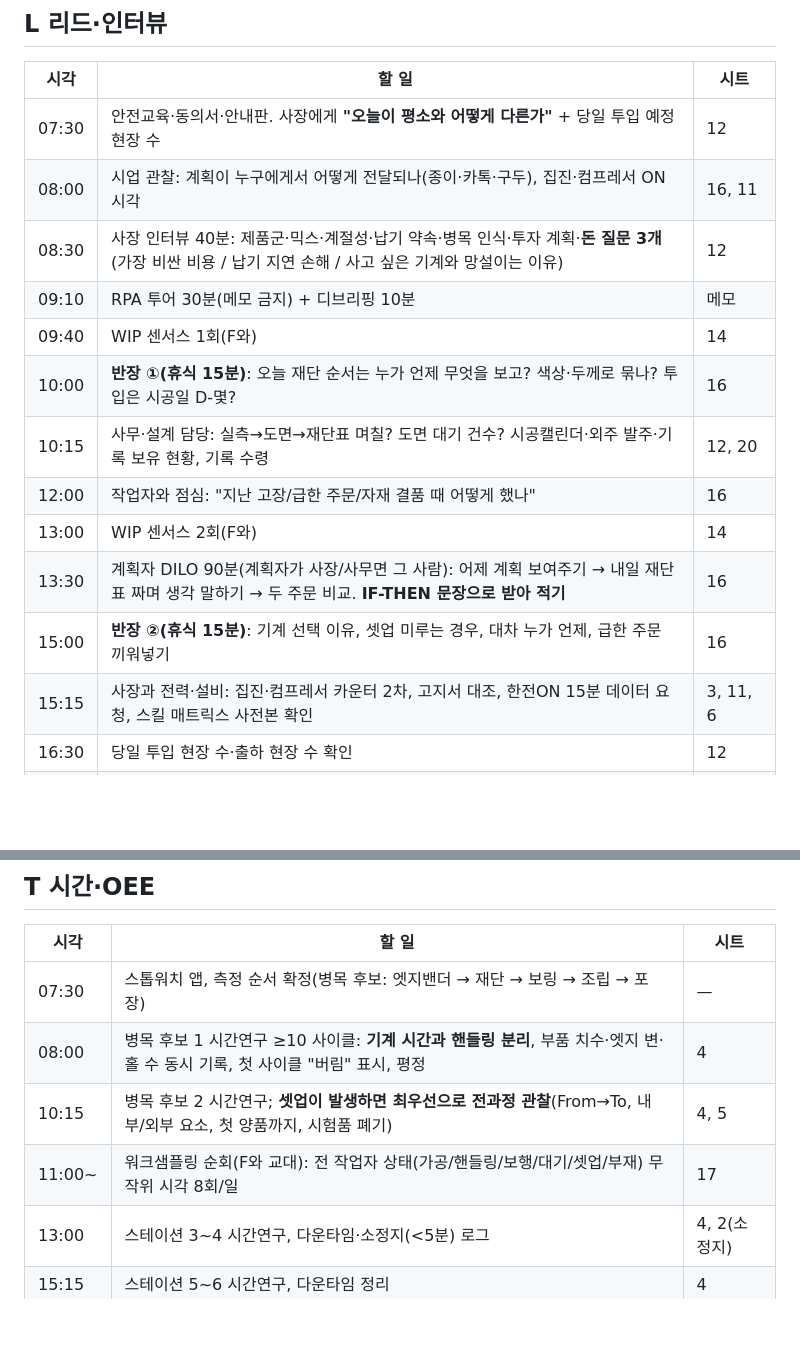
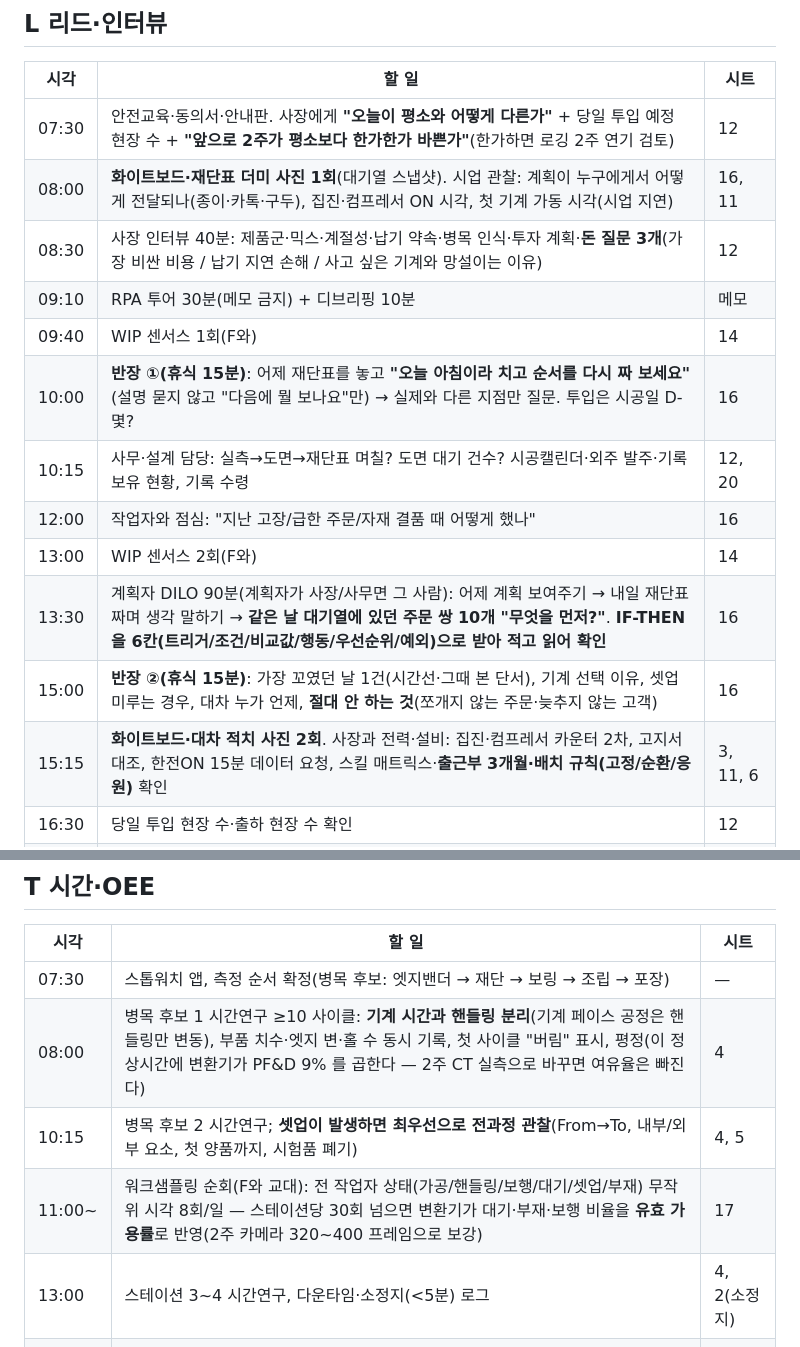
Before and after one commit to nottalggak/claude_mem, a Markdown page: factory-twin/docs/05_역할별_현장카드.md, 2 parts joined by grey strips. Drawn GitHub-style; blank space fills up the shorter version.

Commit message:
현장 카드(05)·한장요약(07)·로드맵(02)에 4차 리서치 반영: 2주 부하 질문, 화이트보드 사진 2회, 재연 구술·쌍대비교·금지 규칙 인터뷰 순서, 출근부·배치 규칙, PF&D·유효 가용률 주석, 유지 단계·검증 도구 체인
Co-Authored-By: Claude Fable 5.1 <noreply@anthropic.com>
Claude-Session: https://claude.ai/code/session_01C9gxnGPi1S4WKTrmxT1DyB

```diff
--- a/factory-twin/docs/05_역할별_현장카드.md
+++ b/factory-twin/docs/05_역할별_현장카드.md
@@ -7,18 +7,18 @@
 ## L 리드·인터뷰
 | 시각 | 할 일 | 시트 |
 |---|---|---|
-| 07:30 | 안전교육·동의서·안내판. 사장에게 **"오늘이 평소와 어떻게 다른가"** + 당일 투입 예정 현장 수 | 12 |
-| 08:00 | 시업 관찰: 계획이 누구에게서 어떻게 전달되나(종이·카톡·구두), 집진·컴프레서 ON 시각 | 16, 11 |
+| 07:30 | 안전교육·동의서·안내판. 사장에게 **"오늘이 평소와 어떻게 다른가"** + 당일 투입 예정 현장 수 + **"앞으로 2주가 평소보다 한가한가 바쁜가"**(한가하면 로깅 2주 연기 검토) | 12 |
+| 08:00 | **화이트보드·재단표 더미 사진 1회**(대기열 스냅샷). 시업 관찰: 계획이 누구에게서 어떻게 전달되나(종이·카톡·구두), 집진·컴프레서 ON 시각, 첫 기계 가동 시각(시업 지연) | 16, 11 |
 | 08:30 | 사장 인터뷰 40분: 제품군·믹스·계절성·납기 약속·병목 인식·투자 계획·**돈 질문 3개**(가장 비싼 비용 / 납기 지연 손해 / 사고 싶은 기계와 망설이는 이유) | 12 |
 | 09:10 | RPA 투어 30분(메모 금지) + 디브리핑 10분 | 메모 |
 | 09:40 | WIP 센서스 1회(F와) | 14 |
-| 10:00 | **반장 ①(휴식 15분)**: 오늘 재단 순서는 누가 언제 무엇을 보고? 색상·두께로 묶나? 투입은 시공일 D-몇? | 16 |
+| 10:00 | **반장 ①(휴식 15분)**: 어제 재단표를 놓고 **"오늘 아침이라 치고 순서를 다시 짜 보세요"**(설명 묻지 않고 "다음에 뭘 보나요"만) → 실제와 다른 지점만 질문. 투입은 시공일 D-몇? | 16 |
 | 10:15 | 사무·설계 담당: 실측→도면→재단표 며칠? 도면 대기 건수? 시공캘린더·외주 발주·기록 보유 현황, 기록 수령 | 12, 20 |
 | 12:00 | 작업자와 점심: "지난 고장/급한 주문/자재 결품 때 어떻게 했나" | 16 |
 | 13:00 | WIP 센서스 2회(F와) | 14 |
-| 13:30 | 계획자 DILO 90분(계획자가 사장/사무면 그 사람): 어제 계획 보여주기 → 내일 재단표 짜며 생각 말하기 → 두 주문 비교. **IF-THEN 문장으로 받아 적기** | 16 |
-| 15:00 | **반장 ②(휴식 15분)**: 기계 선택 이유, 셋업 미루는 경우, 대차 누가 언제, 급한 주문 끼워넣기 | 16 |
-| 15:15 | 사장과 전력·설비: 집진·컴프레서 카운터 2차, 고지서 대조, 한전ON 15분 데이터 요청, 스킬 매트릭스 사전본 확인 | 3, 11, 6 |
+| 13:30 | 계획자 DILO 90분(계획자가 사장/사무면 그 사람): 어제 계획 보여주기 → 내일 재단표 짜며 생각 말하기 → **같은 날 대기열에 있던 주문 쌍 10개 "무엇을 먼저?"**. **IF-THEN 을 6칸(트리거/조건/비교값/행동/우선순위/예외)으로 받아 적고 읽어 확인** | 16 |
+| 15:00 | **반장 ②(휴식 15분)**: 가장 꼬였던 날 1건(시간선·그때 본 단서), 기계 선택 이유, 셋업 미루는 경우, 대차 누가 언제, **절대 안 하는 것**(쪼개지 않는 주문·늦추지 않는 고객) | 16 |
+| 15:15 | **화이트보드·대차 적치 사진 2회**. 사장과 전력·설비: 집진·컴프레서 카운터 2차, 고지서 대조, 한전ON 15분 데이터 요청, 스킬 매트릭스·**출근부 3개월·배치 규칙(고정/순환/응원)** 확인 | 3, 11, 6 |
 | 16:30 | 당일 투입 현장 수·출하 현장 수 확인 | 12 |
 | 17:00 | **반장 ③(종업 후 30분)**: 벽에 VSM 현재 상태, from-to 검토, 외주 경로, 규칙 예외·누가 무시하나 | 21, 20, 16 |
 | 17:30 | 디브리핑·2주 로깅 합의(D0 전기기사·카메라·종이 양식)·2차 방문일·상위 5개 관찰 | 18 |
@@ -43,9 +43,9 @@
 | 시각 | 할 일 | 시트 |
 |---|---|---|
 | 07:30 | 스톱워치 앱, 측정 순서 확정(병목 후보: 엣지밴더 → 재단 → 보링 → 조립 → 포장) | — |
-| 08:00 | 병목 후보 1 시간연구 ≥10 사이클: **기계 시간과 핸들링 분리**, 부품 치수·엣지 변·홀 수 동시 기록, 첫 사이클 "버림" 표시, 평정 | 4 |
+| 08:00 | 병목 후보 1 시간연구 ≥10 사이클: **기계 시간과 핸들링 분리**(기계 페이스 공정은 핸들링만 변동), 부품 치수·엣지 변·홀 수 동시 기록, 첫 사이클 "버림" 표시, 평정(이 정상시간에 변환기가 PF&D 9% 를 곱한다 — 2주 CT 실측으로 바꾸면 여유율은 빠진다) | 4 |
 | 10:15 | 병목 후보 2 시간연구; **셋업이 발생하면 최우선으로 전과정 관찰**(From→To, 내부/외부 요소, 첫 양품까지, 시험품 폐기) | 4, 5 |
-| 11:00~ | 워크샘플링 순회(F와 교대): 전 작업자 상태(가공/핸들링/보행/대기/셋업/부재) 무작위 시각 8회/일 | 17 |
+| 11:00~ | 워크샘플링 순회(F와 교대): 전 작업자 상태(가공/핸들링/보행/대기/셋업/부재) 무작위 시각 8회/일 — 스테이션당 30회 넘으면 변환기가 대기·부재·보행 비율을 **유효 가용률**로 반영(2주 카메라 320~400 프레임으로 보강) | 17 |
 | 13:00 | 스테이션 3~4 시간연구, 다운타임·소정지(<5분) 로그 | 4, 2(소정지) |
 | 15:15 | 스테이션 5~6 시간연구, 다운타임 정리 | 4 |
 | 16:30 | 청소·정리 시간 측정, 5S 관찰 | 2(예열/청소) |
```
Also changed, not shown: factory-twin/docs/02_아키텍처_및_로드맵.md (+2 -0 lines), factory-twin/docs/07_한장요약_방문팀.md (+2 -0 lines).
